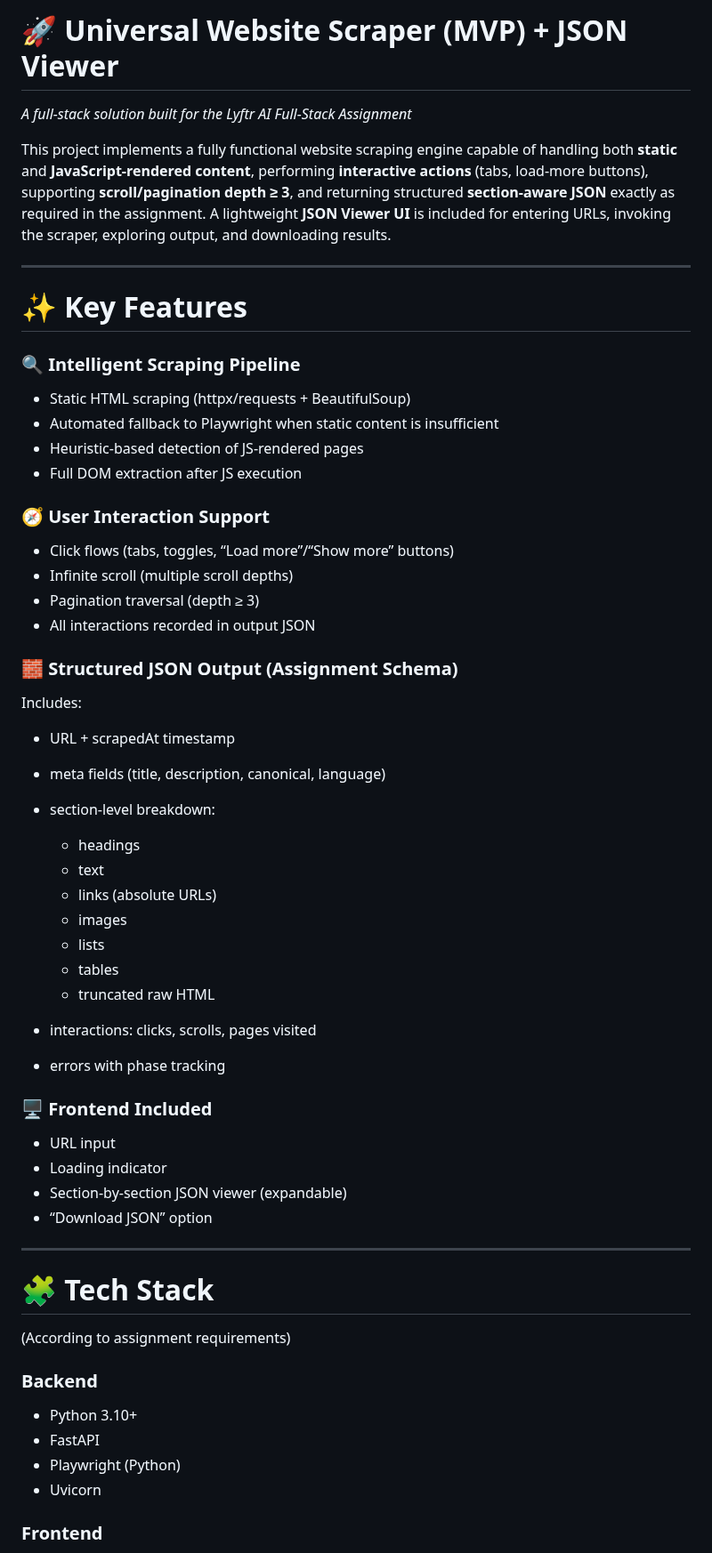
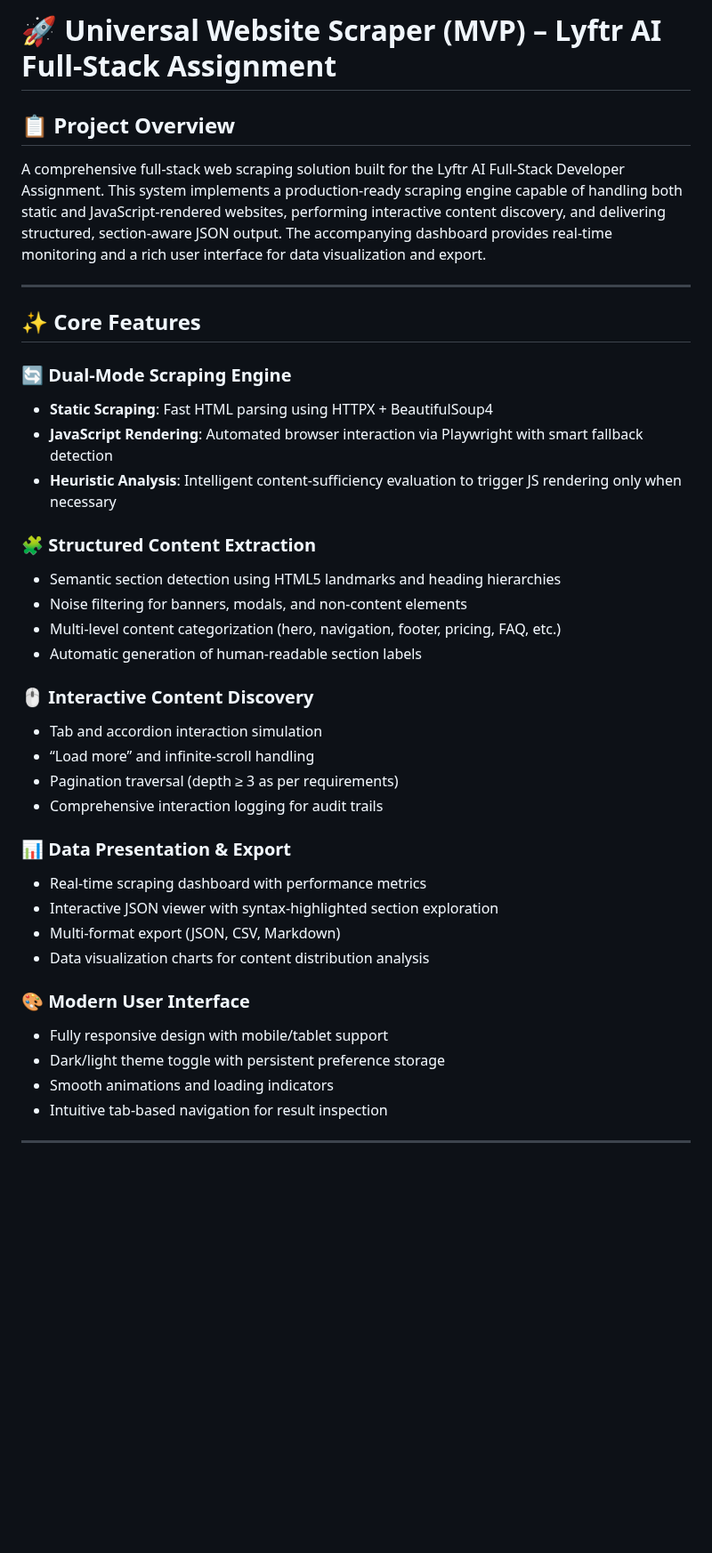
Before and after one commit to Vikasgithubpro/Lyftr.Ai-Assignment, a Markdown page: README.md, the part around one of its changes. Shown at 89% size. GitHub-like rendering; blank space fills up the shorter version.

Commit message:
Revise README for clarity and detail enhancement
Updated project overview and features in README.

```diff
--- a/README.md
+++ b/README.md
@@ -1,66 +1,40 @@
-# 🚀 **Universal Website Scraper (MVP) + JSON Viewer**
+# 🚀 Universal Website Scraper (MVP) – Lyftr AI Full-Stack Assignment
 
-*A full-stack solution built for the Lyftr AI Full-Stack Assignment*
+## 📋 Project Overview
 
-This project implements a fully functional website scraping engine capable of handling both **static** and **JavaScript-rendered content**, performing **interactive actions** (tabs, load-more buttons), supporting **scroll/pagination depth ≥ 3**, and returning structured **section-aware JSON** exactly as required in the assignment.
-A lightweight **JSON Viewer UI** is included for entering URLs, invoking the scraper, exploring output, and downloading results.
+A comprehensive full‑stack web scraping solution built for the Lyftr AI Full‑Stack Developer Assignment. This system implements a production‑ready scraping engine capable of handling both static and JavaScript‑rendered websites, performing interactive content discovery, and delivering structured, section‑aware JSON output. The accompanying dashboard provides real‑time monitoring and a rich user interface for data visualization and export.
 
 ---
 
-# ✨ **Key Features**
+## ✨ Core Features
 
-### 🔍 Intelligent Scraping Pipeline
+### 🔄 **Dual-Mode Scraping Engine**
+- **Static Scraping**: Fast HTML parsing using HTTPX + BeautifulSoup4
+- **JavaScript Rendering**: Automated browser interaction via Playwright with smart fallback detection
+- **Heuristic Analysis**: Intelligent content‑sufficiency evaluation to trigger JS rendering only when necessary
 
-* Static HTML scraping (httpx/requests + BeautifulSoup)
-* Automated fallback to Playwright when static content is insufficient
-* Heuristic-based detection of JS-rendered pages
-* Full DOM extraction after JS execution
+### 🧩 **Structured Content Extraction**
+- Semantic section detection using HTML5 landmarks and heading hierarchies
+- Noise filtering for banners, modals, and non‑content elements
+- Multi‑level content categorization (hero, navigation, footer, pricing, FAQ, etc.)
+- Automatic generation of human‑readable section labels
 
-### 🧭 User Interaction Support
+### 🖱️ **Interactive Content Discovery**
+- Tab and accordion interaction simulation
+- “Load more” and infinite‑scroll handling
+- Pagination traversal (depth ≥ 3 as per requirements)
+- Comprehensive interaction logging for audit trails
 
-* Click flows (tabs, toggles, “Load more”/“Show more” buttons)
-* Infinite scroll (multiple scroll depths)
-* Pagination traversal (depth ≥ 3)
-* All interactions recorded in output JSON
+### 📊 **Data Presentation & Export**
+- Real‑time scraping dashboard with performance metrics
+- Interactive JSON viewer with syntax‑highlighted section exploration
+- Multi‑format export (JSON, CSV, Markdown)
+- Data visualization charts for content distribution analysis
 
-### 🧱 Structured JSON Output (Assignment Schema)
-
-Includes:
-
-* URL + scrapedAt timestamp
-* meta fields (title, description, canonical, language)
-* section-level breakdown:
-
-  * headings
-  * text
-  * links (absolute URLs)
-  * images
-  * lists
-  * tables
-  * truncated raw HTML
-* interactions: clicks, scrolls, pages visited
-* errors with phase tracking
-
-### 🖥️ Frontend Included
-
-* URL input
-* Loading indicator
-* Section-by-section JSON viewer (expandable)
-* “Download JSON” option
+### 🎨 **Modern User Interface**
+- Fully responsive design with mobile/tablet support
+- Dark/light theme toggle with persistent preference storage
+- Smooth animations and loading indicators
+- Intuitive tab‑based navigation for result inspection
 
 ---
-
-# 🧩 **Tech Stack**
-
-(According to assignment requirements)
-
-
-### Backend
-
-* Python 3.10+
-* FastAPI
-* Playwright (Python)
-* Uvicorn
-
-### Frontend
-
```
Also changed, not shown: other parts of README.md (+226 -123 lines).
